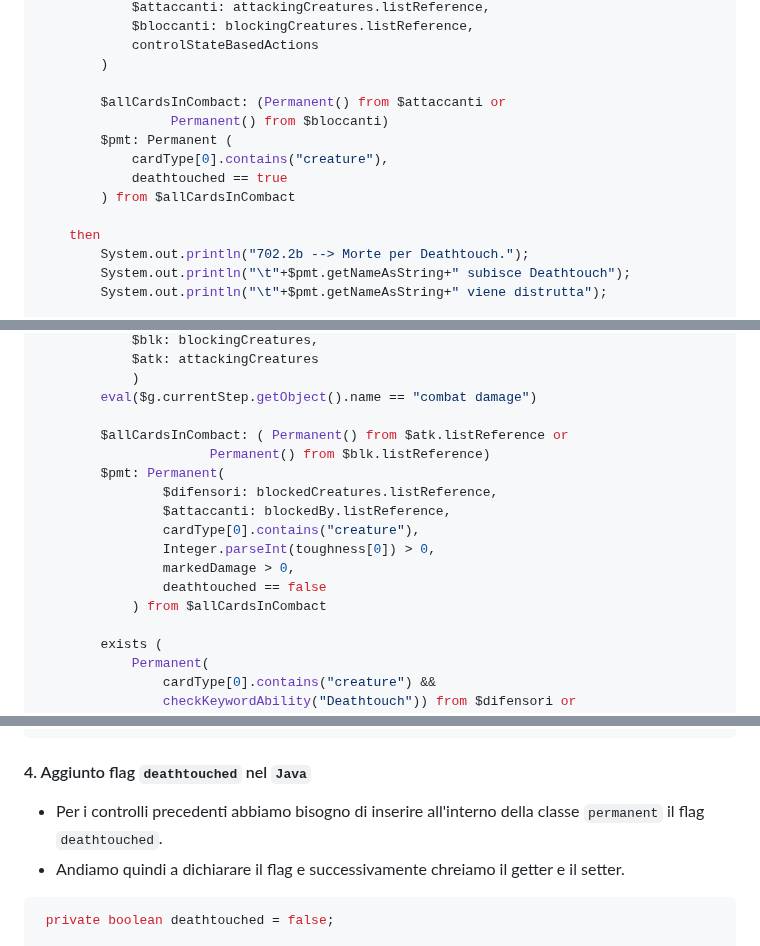
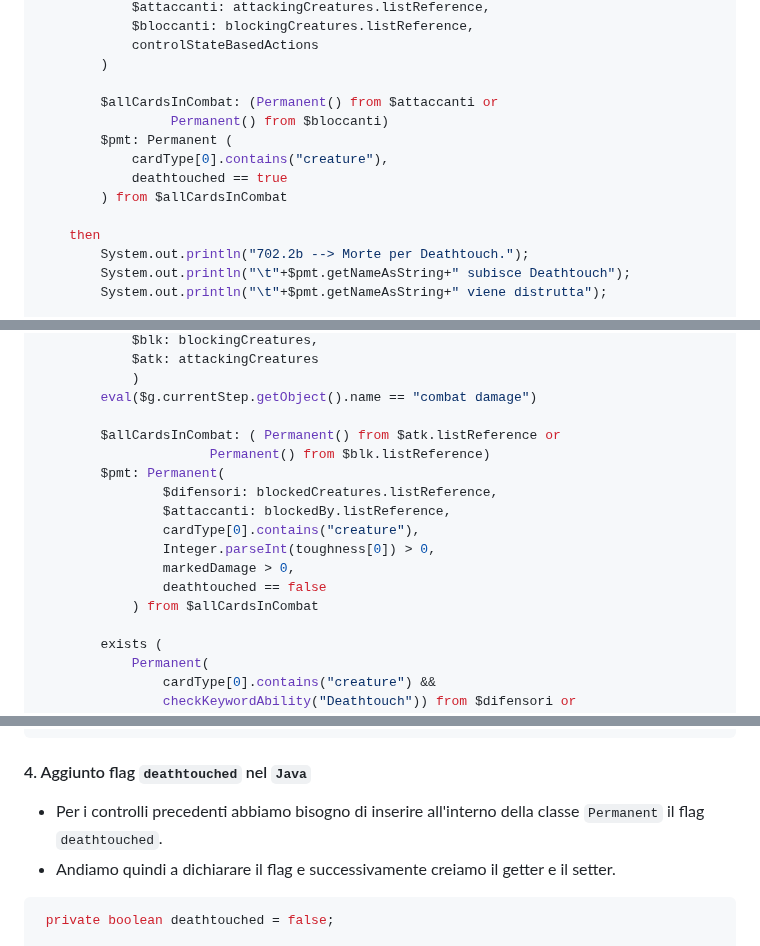
Before and after one commit to Typing-Monkeys/TeferiTheGathering, a Markdown page: Documentation/2022/Documentation.md, 3 parts joined by grey strips. Rendered like a GitHub page.

````diff
--- a/Documentation/2022/Documentation.md
+++ b/Documentation/2022/Documentation.md
@@ -112,12 +112,12 @@ rule "702.2a"
  			controlStateBasedActions
  		)
 
-    	$allCardsInCombact: (Permanent() from $attaccanti or
+    	$allCardsInCombat: (Permanent() from $attaccanti or
 			     Permanent() from $bloccanti)
      	$pmt: Permanent (
  			cardType[0].contains("creature"),
  			deathtouched == true
- 		) from $allCardsInCombact
+ 		) from $allCardsInCombat
 
  	then
  		System.out.println("702.2b --> Morte per Deathtouch.");
@@ -182,7 +182,7 @@ rule "702.2a"
 			)
  		eval($g.currentStep.getObject().name == "combat damage")
 
- 		$allCardsInCombact: ( Permanent() from $atk.listReference or
+ 		$allCardsInCombat: ( Permanent() from $atk.listReference or
 				      Permanent() from $blk.listReference)
  		$pmt: Permanent(
  				$difensori: blockedCreatures.listReference,
@@ -191,7 +191,7 @@ rule "702.2a"
  				Integer.parseInt(toughness[0]) > 0,
  				markedDamage > 0,
  				deathtouched == false
- 			) from $allCardsInCombact
+ 			) from $allCardsInCombat
 
  		exists (
  			Permanent(
@@ -213,8 +213,8 @@ rule "702.2a"
 ```
 
 #### 4.  Aggiunto flag `deathtouched` nel `Java`
-- Per i controlli precedenti abbiamo bisogno di inserire all'interno della classe `permanent` il flag `deathtouched`.
-- Andiamo quindi a dichiarare il flag e successivamente chreiamo il getter e il setter.
+- Per i controlli precedenti abbiamo bisogno di inserire all'interno della classe `Permanent` il flag `deathtouched`.
+- Andiamo quindi a dichiarare il flag e successivamente creiamo il getter e il setter.
 
 ``` java
  private boolean deathtouched = false;
````
Also changed, not shown: other parts of Documentation/2022/Documentation.md (+14 -15 lines).
